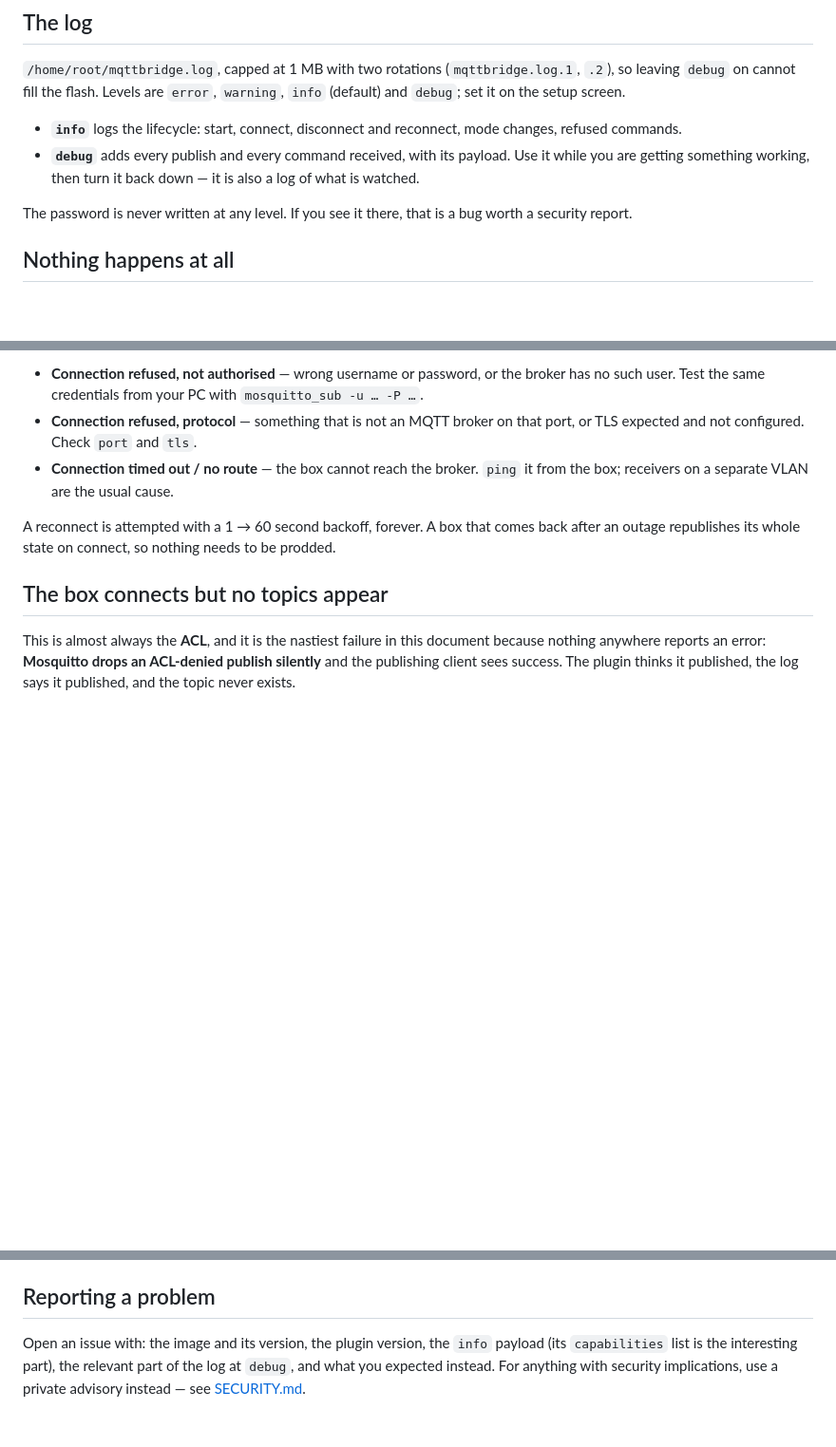
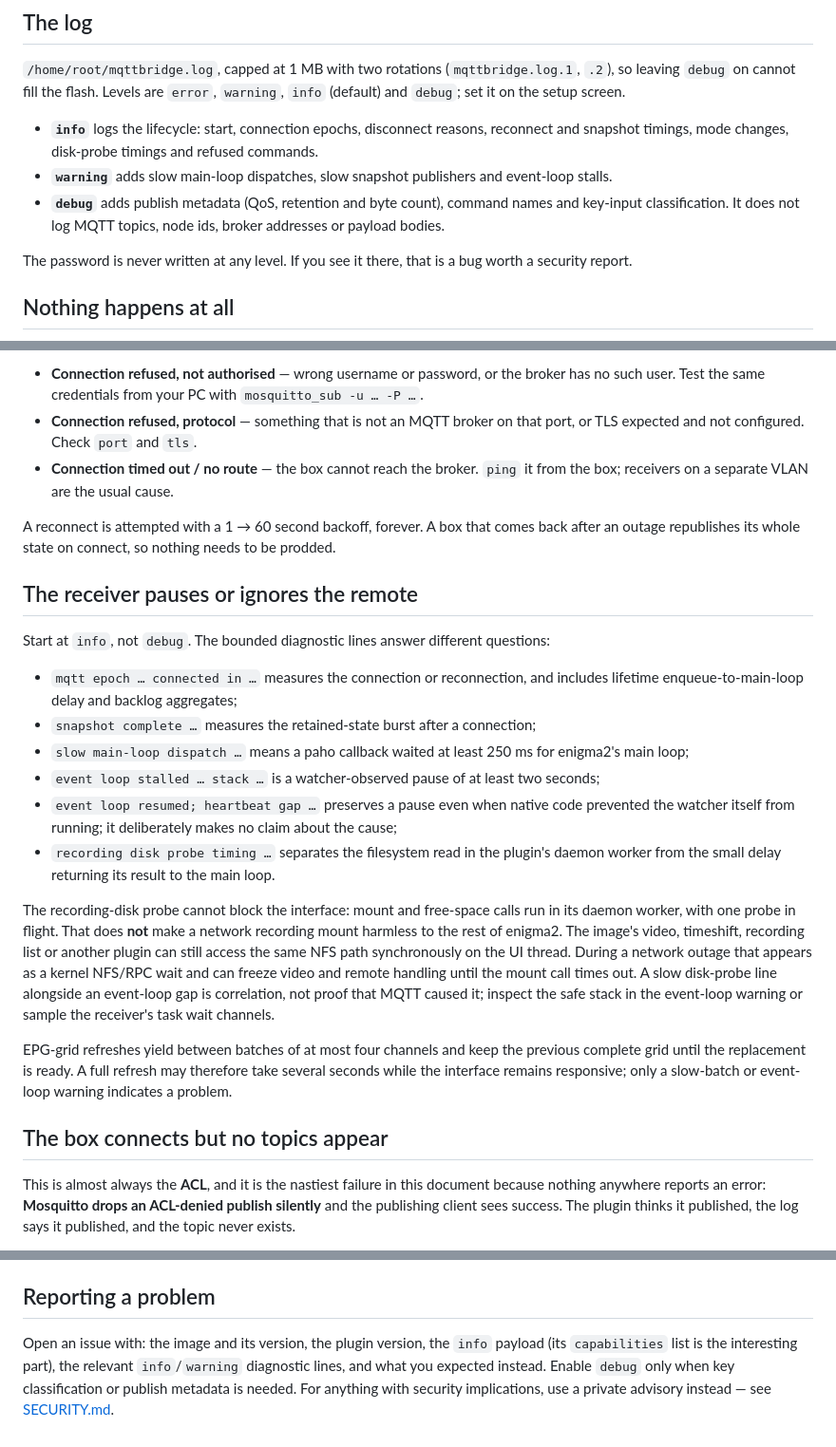
Before and after one commit to deltasystems-pl/enigma2-mqtt-bridge, a Markdown page: docs/TROUBLESHOOTING.md, 3 parts joined by grey strips. Shown at 95% size. GitHub-like rendering; blank space fills up the shorter version.

Commit message:
Document bounded stall diagnostics

```diff
--- a/docs/TROUBLESHOOTING.md
+++ b/docs/TROUBLESHOOTING.md
@@ -18,10 +18,11 @@ plugin is not running.
 leaving `debug` on cannot fill the flash. Levels are `error`, `warning`, `info` (default) and
 `debug`; set it on the setup screen.
 
-- **`info`** logs the lifecycle: start, connect, disconnect and reconnect, mode changes,
-  refused commands.
-- **`debug`** adds every publish and every command received, with its payload. Use it while you
-  are getting something working, then turn it back down — it is also a log of what is watched.
+- **`info`** logs the lifecycle: start, connection epochs, disconnect reasons, reconnect and
+  snapshot timings, mode changes, disk-probe timings and refused commands.
+- **`warning`** adds slow main-loop dispatches, slow snapshot publishers and event-loop stalls.
+- **`debug`** adds publish metadata (QoS, retention and byte count), command names and key-input
+  classification. It does not log MQTT topics, node ids, broker addresses or payload bodies.
 
 The password is never written at any level. If you see it there, that is a bug worth a security
 report.
@@ -61,6 +62,33 @@ The log names the reason paho gives back. The three common ones:
 
 A reconnect is attempted with a 1 → 60 second backoff, forever. A box that comes back after an
 outage republishes its whole state on connect, so nothing needs to be prodded.
+
+## The receiver pauses or ignores the remote
+
+Start at `info`, not `debug`. The bounded diagnostic lines answer different questions:
+
+- `mqtt epoch … connected in …` measures the connection or reconnection, and includes lifetime
+  enqueue-to-main-loop delay and backlog aggregates;
+- `snapshot complete …` measures the retained-state burst after a connection;
+- `slow main-loop dispatch …` means a paho callback waited at least 250 ms for enigma2's main
+  loop;
+- `event loop stalled … stack …` is a watcher-observed pause of at least two seconds;
+- `event loop resumed; heartbeat gap …` preserves a pause even when native code prevented the
+  watcher itself from running; it deliberately makes no claim about the cause;
+- `recording disk probe timing …` separates the filesystem read in the plugin's daemon worker
+  from the small delay returning its result to the main loop.
+
+The recording-disk probe cannot block the interface: mount and free-space calls run in its daemon
+worker, with one probe in flight. That does **not** make a network recording mount harmless to the
+rest of enigma2. The image's video, timeshift, recording list or another plugin can still access
+the same NFS path synchronously on the UI thread. During a network outage that appears as a
+kernel NFS/RPC wait and can freeze video and remote handling until the mount call times out. A
+slow disk-probe line alongside an event-loop gap is correlation, not proof that MQTT caused it;
+inspect the safe stack in the event-loop warning or sample the receiver's task wait channels.
+
+EPG-grid refreshes yield between batches of at most four channels and keep the previous complete
+grid until the replacement is ready. A full refresh may therefore take several seconds while the
+interface remains responsive; only a slow-batch or event-loop warning indicates a problem.
 
 ## The box connects but no topics appear
 
@@ -155,6 +183,7 @@ There is no acknowledgement topic. A command's answer is the state topic changin
 ## Reporting a problem
 
 Open an issue with: the image and its version, the plugin version, the `info` payload (its
-`capabilities` list is the interesting part), the relevant part of the log at `debug`, and what
-you expected instead. For anything with security implications, use a private advisory instead —
-see [SECURITY.md](../SECURITY.md).
+`capabilities` list is the interesting part), the relevant `info`/`warning` diagnostic lines, and
+what you expected instead. Enable `debug` only when key classification or publish metadata is
+needed. For anything with security implications, use a private advisory instead — see
+[SECURITY.md](../SECURITY.md).
```
Also changed, not shown: CHANGELOG.md (+4 -0 lines).
